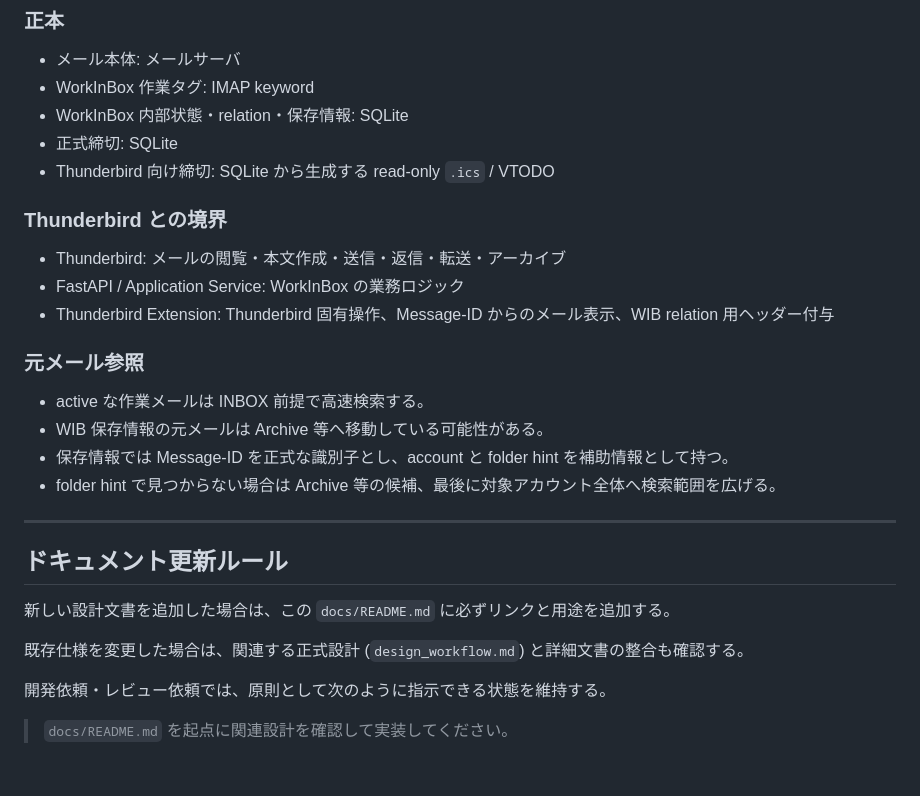
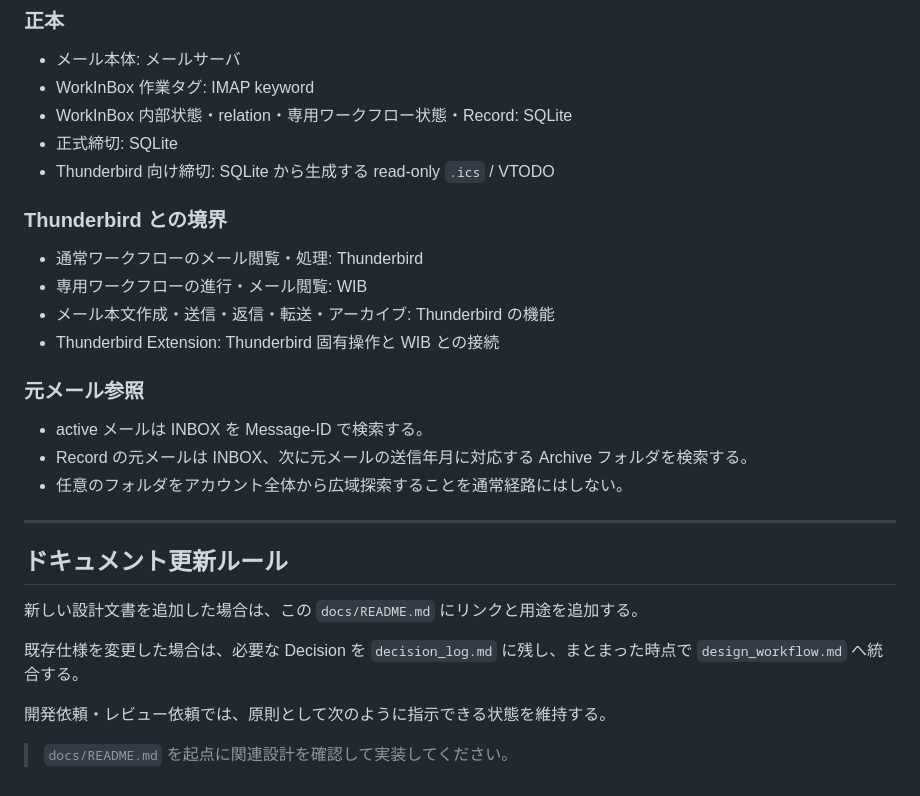
Before and after one commit to a3suger/WorkInBox, a Markdown page: docs/README.md, the part around one of its changes. GitHub-like rendering.

```diff
--- a/docs/README.md
+++ b/docs/README.md
@@ -156,30 +142,30 @@ Thunderbird / IMAP タグ相互運用の検証記録。
 
 - メール本体: メールサーバ
 - WorkInBox 作業タグ: IMAP keyword
-- WorkInBox 内部状態・relation・保存情報: SQLite
+- WorkInBox 内部状態・relation・専用ワークフロー状態・Record: SQLite
 - 正式締切: SQLite
 - Thunderbird 向け締切: SQLite から生成する read-only `.ics` / VTODO
 
 ### Thunderbird との境界
 
-- Thunderbird: メールの閲覧・本文作成・送信・返信・転送・アーカイブ
-- FastAPI / Application Service: WorkInBox の業務ロジック
-- Thunderbird Extension: Thunderbird 固有操作、Message-ID からのメール表示、WIB relation 用ヘッダー付与
+- 通常ワークフローのメール閲覧・処理: Thunderbird
+- 専用ワークフローの進行・メール閲覧: WIB
+- メール本文作成・送信・返信・転送・アーカイブ: Thunderbird の機能
+- Thunderbird Extension: Thunderbird 固有操作と WIB との接続
 
 ### 元メール参照
 
-- active な作業メールは INBOX 前提で高速検索する。
-- WIB 保存情報の元メールは Archive 等へ移動している可能性がある。
-- 保存情報では Message-ID を正式な識別子とし、account と folder hint を補助情報として持つ。
-- folder hint で見つからない場合は Archive 等の候補、最後に対象アカウント全体へ検索範囲を広げる。
+- active メールは INBOX を Message-ID で検索する。
+- Record の元メールは INBOX、次に元メールの送信年月に対応する Archive フォルダを検索する。
+- 任意のフォルダをアカウント全体から広域探索することを通常経路にはしない。
 
 ---
 
 ## ドキュメント更新ルール
 
-新しい設計文書を追加した場合は、この `docs/README.md` に必ずリンクと用途を追加する。
+新しい設計文書を追加した場合は、この `docs/README.md` にリンクと用途を追加する。
 
-既存仕様を変更した場合は、関連する正式設計 (`design_workflow.md`) と詳細文書の整合も確認する。
+既存仕様を変更した場合は、必要な Decision を `decision_log.md` に残し、まとまった時点で `design_workflow.md` へ統合する。
 
 開発依頼・レビュー依頼では、原則として次のように指示できる状態を維持する。
 
```
Also changed, not shown: other parts of docs/README.md (+49 -63 lines).
